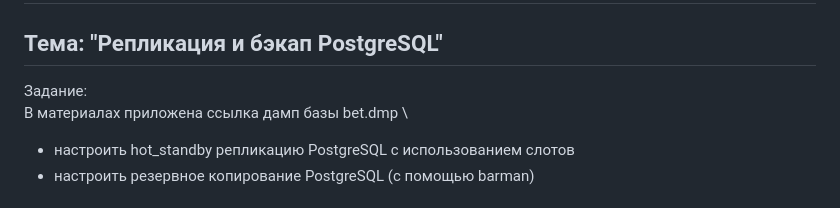
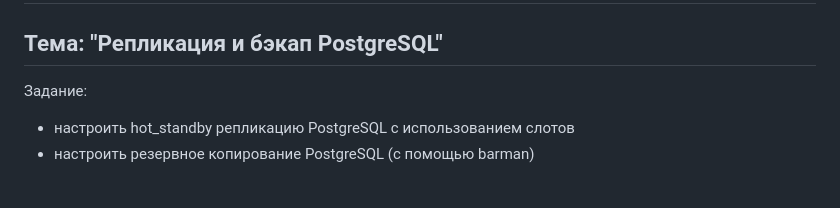
Before and after one commit to Nikolay-765/OTUS, a Markdown page: DZ-29/DZ-29.md, the part around the change. Rendered like a GitHub page.

```diff
--- a/DZ-29/DZ-29.md
+++ b/DZ-29/DZ-29.md
@@ -1,7 +1,6 @@
 # ДЗ № 29
 ## Тема: "Репликация и бэкап PostgreSQL"
-Задание: \
-В материалах приложена ссылка дамп базы bet.dmp \
+Задание:
 - настроить hot_standby репликацию PostgreSQL с использованием слотов
 - настроить резервное копирование PostgreSQL (с помощью barman)
 
```
